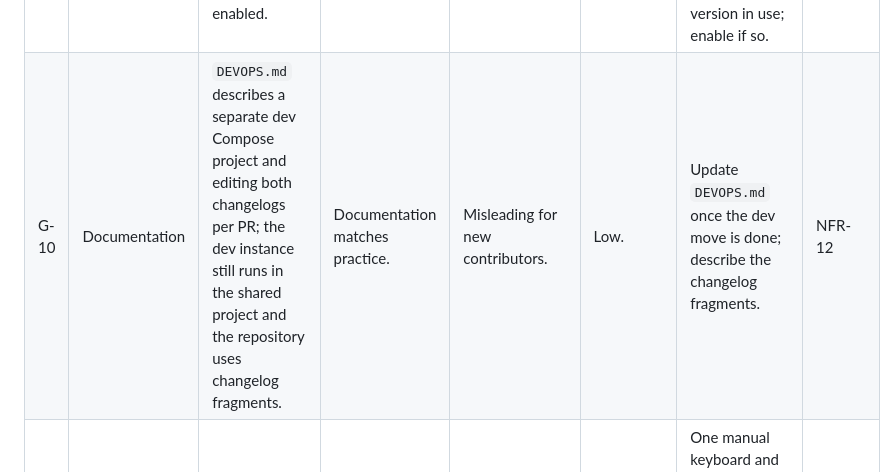
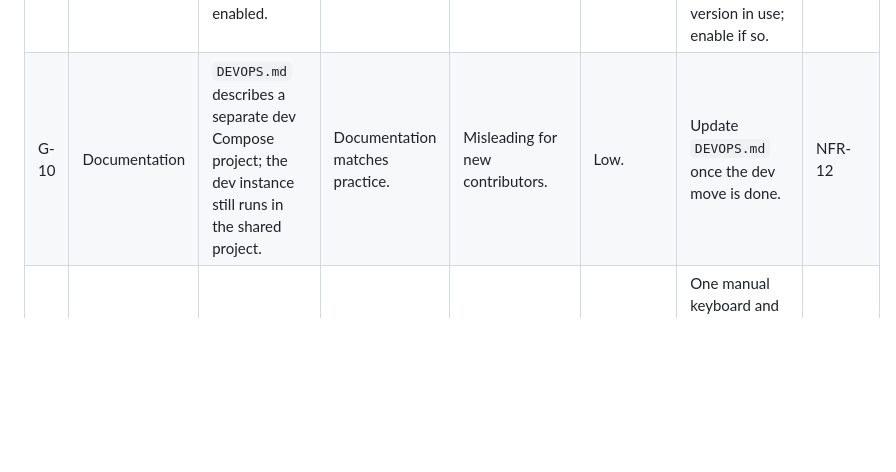
Before and after one commit to spidermila/MemberBase, a Markdown page: docs/architecture/architecture-document.md, the part around the change. Drawn GitHub-style; blank space fills up the shorter version.

Commit message:
docs: changelogs are generated from commit messages at release

```diff
--- a/docs/architecture/architecture-document.md
+++ b/docs/architecture/architecture-document.md
@@ -1079,7 +1079,7 @@ sections 4 to 14.
 | G-07 | Integration | MedCover login, sync and roles endpoint exist only as unmerged drafts (unconfirmed). | MedCover uses the shared login and directory. | Main goal not reached; migration requirements open. | High. | Track D-01; the release of the MedCover side is planned separately. | FR-04, FR-38–FR-42, D-01 |
 | G-08 | Backup / DR | Backup and restore implemented; restore and network-storage drill not done; RTO untested. | Drill passed before go-live. | RPO/RTO unproven; R-01 open. | High. | Run the drill on a test environment: restarts, revision rollout, storage reconnect, restore into an empty share, identity-provider point-in-time restore. | NFR-04, AD-17, AD-18 |
 | G-09 | Second factor recovery | Lost factor needs an Admin reset; recovery codes not enabled. | Design wanted recovery codes if available. | More Admin support load. | Low. | Check whether recovery codes are supported in the Keycloak version in use; enable if so. | FR-18, FR-19 |
-| G-10 | Documentation | `DEVOPS.md` describes a separate dev Compose project and editing both changelogs per PR; the dev instance still runs in the shared project and the repository uses changelog fragments. | Documentation matches practice. | Misleading for new contributors. | Low. | Update `DEVOPS.md` once the dev move is done; describe the changelog fragments. | NFR-12 |
+| G-10 | Documentation | `DEVOPS.md` describes a separate dev Compose project; the dev instance still runs in the shared project. | Documentation matches practice. | Misleading for new contributors. | Low. | Update `DEVOPS.md` once the dev move is done. | NFR-12 |
 | G-11 | Accessibility | Bootstrap components, mobile layout; no checks. | Basic accessibility (NFR-22). | Not verified. | Low. | One manual keyboard and contrast pass of the main screens; automated check optional. | NFR-22 |
 | G-12 | Sizing | No CPU and memory figures for the production containers in this repository. | Recorded sizing. | Unknown cost and headroom. | Low. | Record sizing in the private infrastructure (I-03). | NFR-11, NFR-13 |
 
```
Also changed, not shown: DEVOPS.md (+6 -5 lines).
